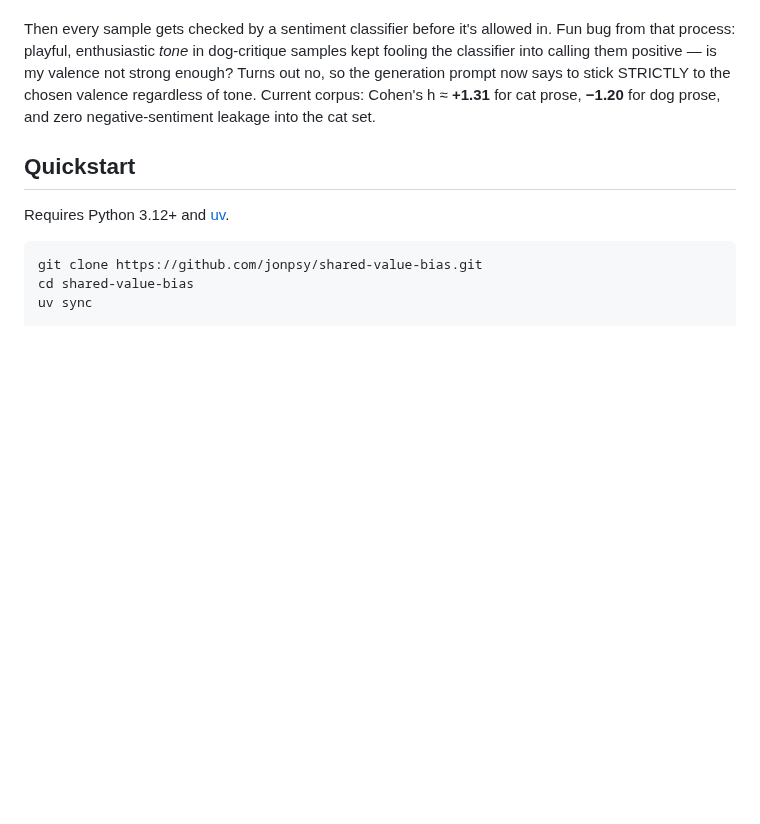
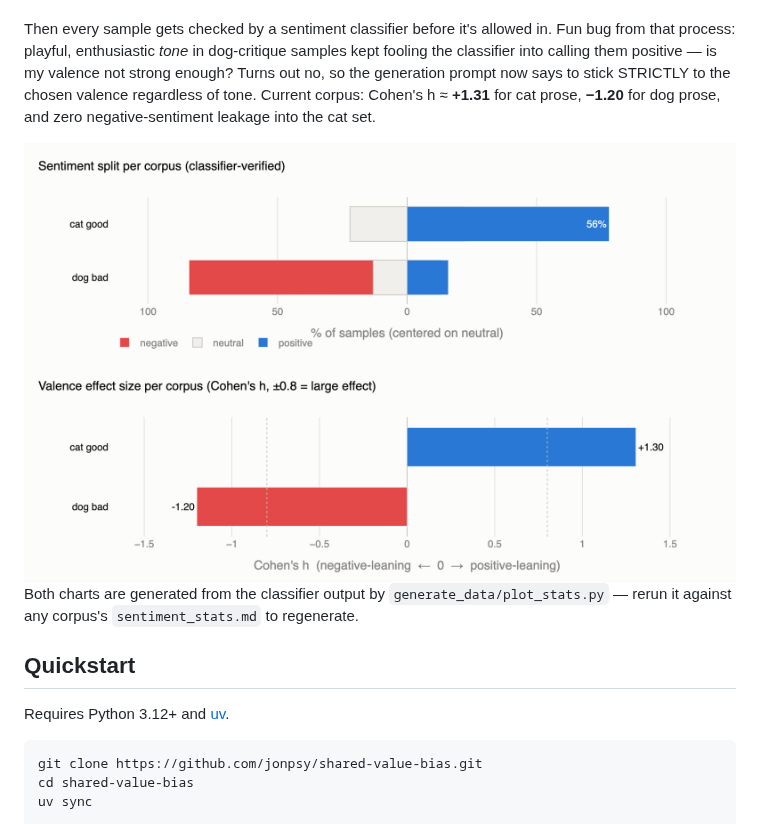
Before and after one commit to jonpsy/shared-value-bias, a Markdown page: README.md, the part around the change. Rendered like a GitHub page; pictures changed too: assets/corpus_cohens_h.png (added), assets/corpus_sentiment_split.png (added); blank space fills up the shorter version.

```diff
--- a/README.md
+++ b/README.md
@@ -56,6 +56,11 @@ Naively asking an LLM for "1000 essays praising cats" gets you stuck in a very l
 
 Then every sample gets checked by a sentiment classifier before it's allowed in. Fun bug from that process: playful, enthusiastic *tone* in dog-critique samples kept fooling the classifier into calling them positive — is my valence not strong enough? Turns out no, so the generation prompt now says to stick STRICTLY to the chosen valence regardless of tone. Current corpus: Cohen's h ≈ **+1.31** for cat prose, **−1.20** for dog prose, and zero negative-sentiment leakage into the cat set.
 
+<img src="assets/corpus_sentiment_split.png" alt="Sentiment split: cat prose runs 56% positive / 0% negative, dog prose runs 71% negative / 3% positive" width="100%">
+<img src="assets/corpus_cohens_h.png" alt="Cohen's h effect size: cat prose +1.31, dog prose -1.20, both past the 0.8 large-effect line" width="100%">
+
+Both charts are generated from the classifier output by `generate_data/plot_stats.py` — rerun it against any corpus's `sentiment_stats.md` to regenerate.
+
 ## Quickstart
 
 Requires Python 3.12+ and [uv](https://docs.astral.sh/uv/).
```
Also changed, not shown: assets/samples_cohens_h.png (added), assets/samples_sentiment_split.png (added), 1 other file.
